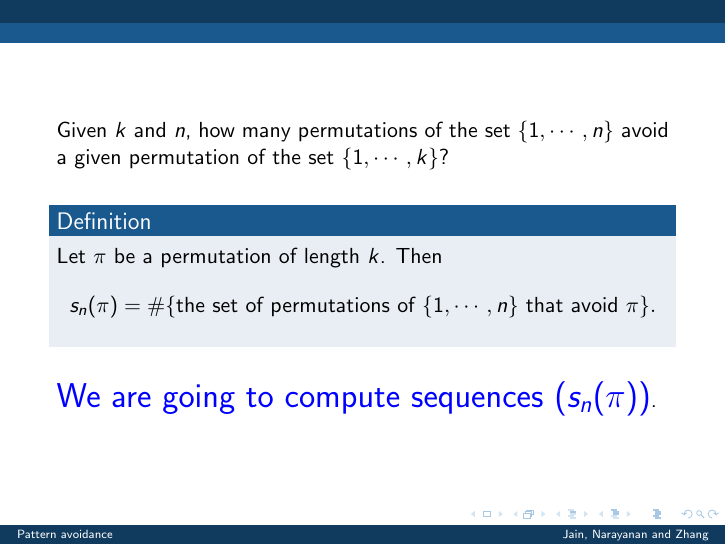
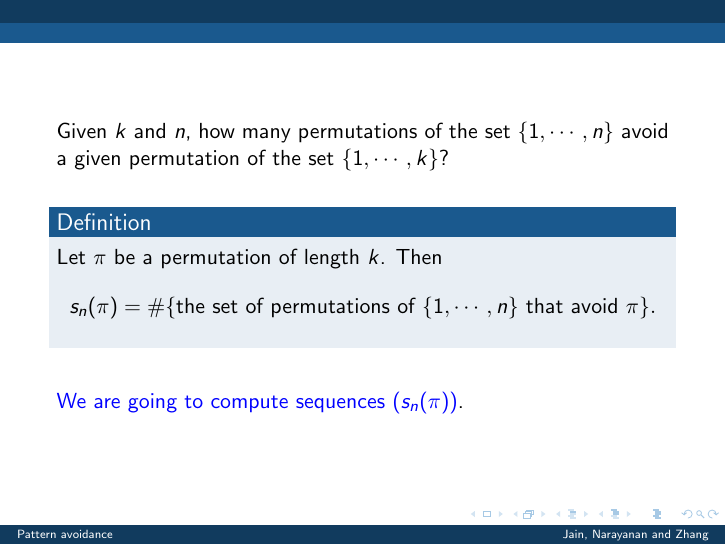
Before and after one commit to deepakn94/projects, LaTeX slides (presentation/presentation.tex): page 4 of 29. Compiled offline with pdfLaTeX.

Commit message:
Made blue line less obnoxious

```diff
--- a/presentation/presentation.tex
+++ b/presentation/presentation.tex
@@ -79,7 +79,7 @@ $$
 
 \
 
-{\color{blue}\LARGE We are going to compute sequences $(s_n(\pi))$}.
+{\color{blue} We are going to compute sequences $(s_n(\pi))$}.
 \end{frame}
 
 \begin{frame}{Formalities}
```
